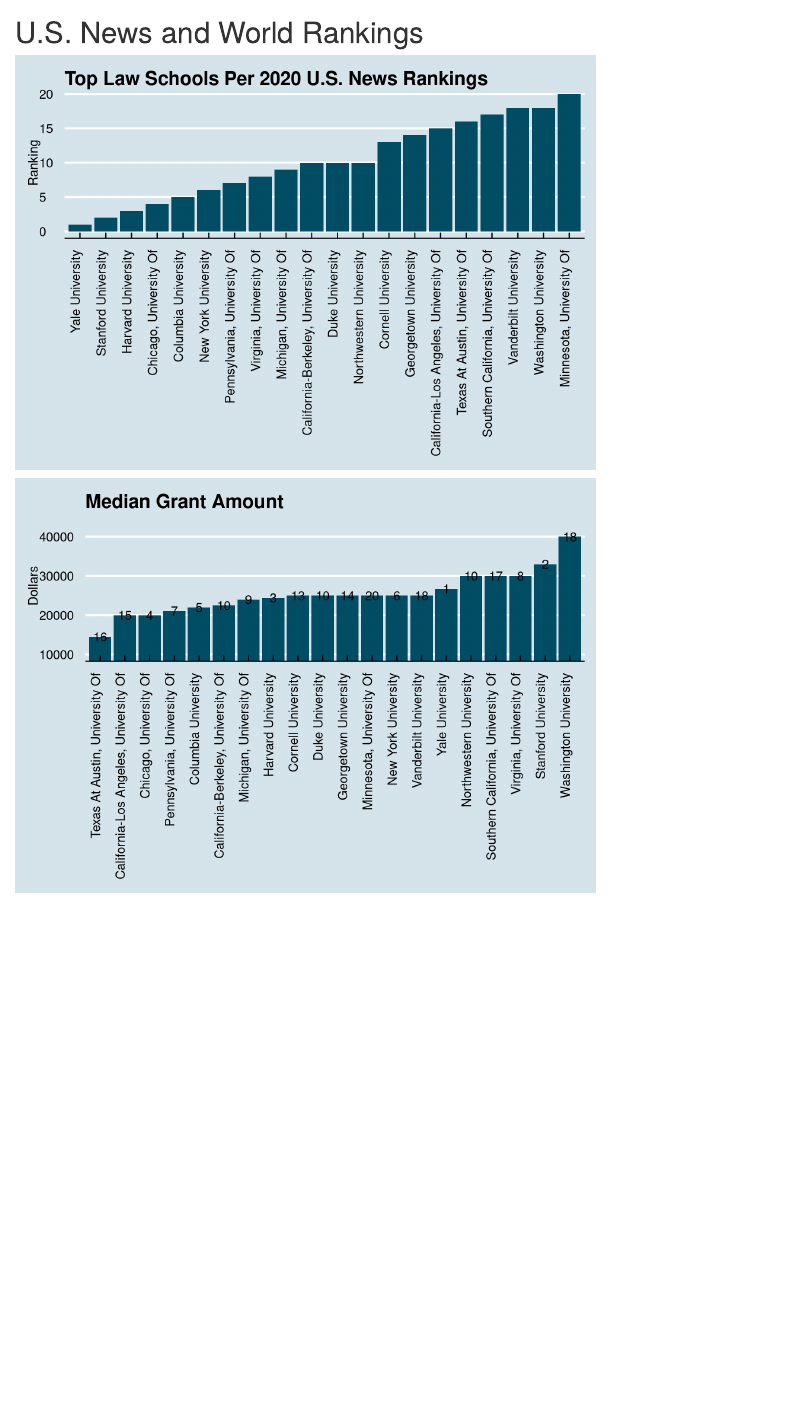
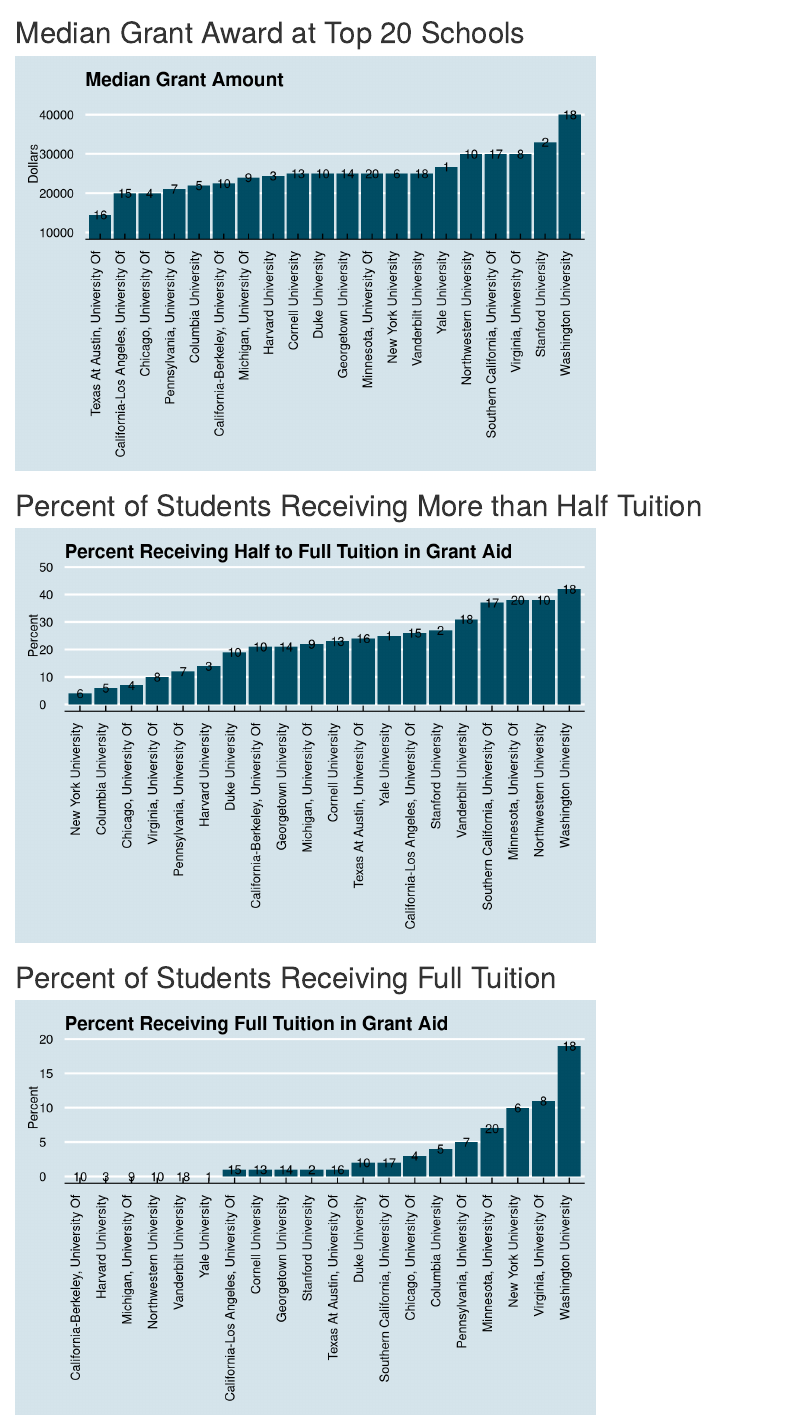
Before and after one commit to wtannergildea/ABA_law_admissions, an R Markdown document (ABA_2018.Rmd): the page in a window 1100 px wide, from 1940 px down before the commit and from 2490 px down after it. Rendered offline with R 4.5, knitr and Pandoc, with nearby package versions; column names are cleaned by a stand-in for the janitor package.

Commit message:
Foundation laid for combination visualizations.

````diff
--- a/ABA_2018.Rmd
+++ b/ABA_2018.Rmd
@@ -182,7 +182,9 @@
   guides(fill = FALSE)
 ```
 
-```{r aid }
+# Median Grant Award at Top 20 Schools
+
+```{r median_grant }
 ###############
 # Financial Assistance by Selectivity
 ###############
@@ -217,3 +219,77 @@
   guides(fill = FALSE)
 
 ```
+
+# Percent of Students Receiving More than Half Tuition
+
+```{r percent_aid }
+###############
+# Financial Assistance by Selectivity
+###############
+
+all %>%
+  arrange(u_s_news_and_world_ranking) %>%
+  slice(1:20) %>%
+
+  # start visualization
+
+  ggplot(aes(x= reorder(school_name, half_to_full_tuition_total_percent),
+             y = half_to_full_tuition_total_percent,
+             fill = "Blue")) +
+
+  geom_col() +
+
+  geom_text(aes(label= u_s_news_and_world_ranking)) +
+
+  # theme changes
+
+  theme_economist() +
+  scale_fill_economist() +
+
+  theme(axis.text.x = element_text(angle = 90, hjust = 1)) +
+
+  coord_cartesian(ylim = c(0,50)) +
+
+    labs(x = NULL,
+       y = "Percent",
+       title = "Percent Receiving Half to Full Tuition in Grant Aid") +
+
+  guides(fill = FALSE)
+
+```
+
+# Percent of Students Receiving Full Tuition
+
+```{r full_percent_aid }
+###############
+# Financial Assistance by Selectivity
+###############
+
+all %>%
+  arrange(u_s_news_and_world_ranking) %>%
+  slice(1:20) %>%
+
+  # start visualization
+
+  ggplot(aes(x= reorder(school_name, full_tuition_total_percent),
+             y = full_tuition_total_percent,
+             fill = "Blue")) +
+
+  geom_col() +
+
+  geom_text(aes(label= u_s_news_and_world_ranking)) +
+
+  # theme changes
+
+  theme_economist() +
+  scale_fill_economist() +
+
+  theme(axis.text.x = element_text(angle = 90, hjust = 1)) +
+
+  coord_cartesian(ylim = c(0,20)) +
+
+    labs(x = NULL,
+       y = "Percent",
+       title = "Percent Receiving Full Tuition in Grant Aid") +
+
+  guides(fill = FALSE)
````
Also changed, not shown: ABA_2018.html, ABA_2018.Rmd (79 more changed lines).
